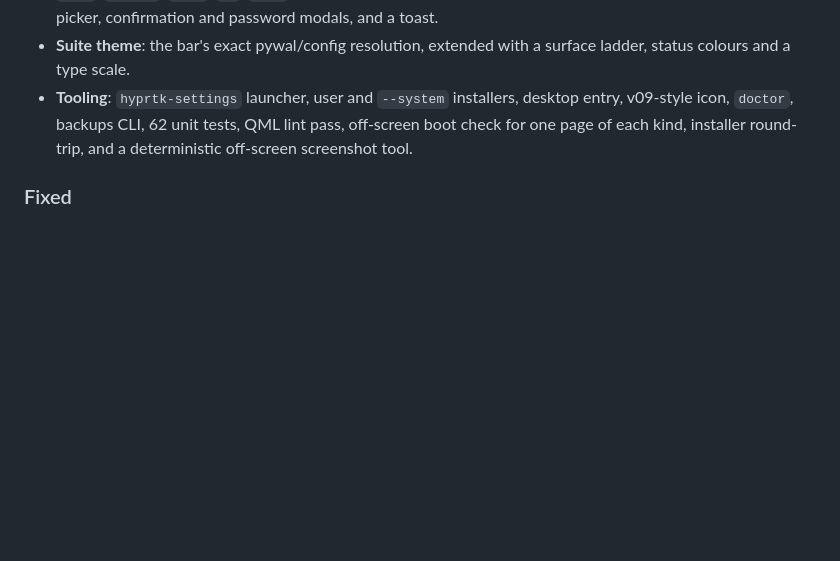
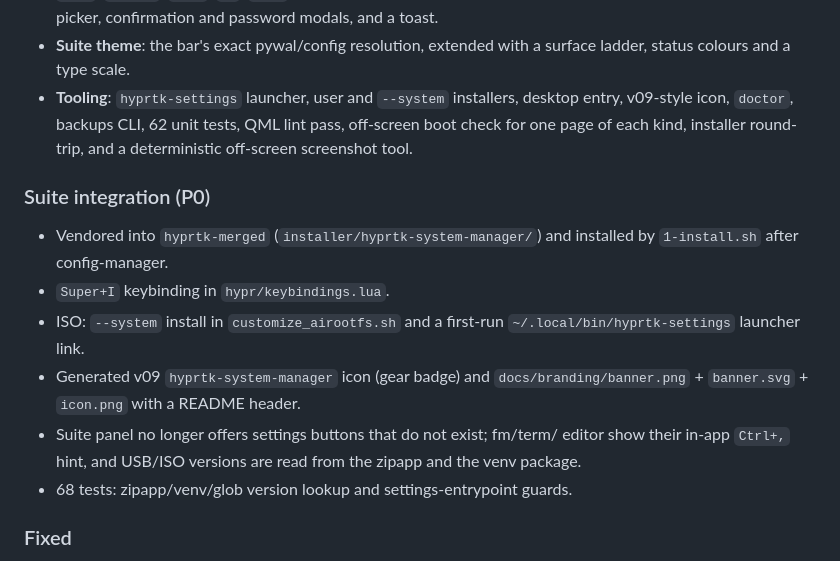
Before and after one commit to hyprtk/hyprtk-system-manager, a Markdown page: CHANGELOG.md, the part around one of its changes. GitHub-like rendering; blank space fills up the shorter version.

```diff
--- a/CHANGELOG.md
+++ b/CHANGELOG.md
@@ -59,6 +59,20 @@ First scaffold: the whole application shape plus eight functional panels.
   pass, off-screen boot check for one page of each kind, installer round-trip,
   and a deterministic off-screen screenshot tool.
 
+### Suite integration (P0)
+
+- Vendored into `hyprtk-merged` (`installer/hyprtk-system-manager/`) and
+  installed by `1-install.sh` after config-manager.
+- `Super+I` keybinding in `hypr/keybindings.lua`.
+- ISO: `--system` install in `customize_airootfs.sh` and a first-run
+  `~/.local/bin/hyprtk-settings` launcher link.
+- Generated v09 `hyprtk-system-manager` icon (gear badge) and
+  `docs/branding/banner.png` + `banner.svg` + `icon.png` with a README header.
+- Suite panel no longer offers settings buttons that do not exist; fm/term/
+  editor show their in-app `Ctrl+,` hint, and USB/ISO versions are read from the
+  zipapp and the venv package.
+- 68 tests: zipapp/venv/glob version lookup and settings-entrypoint guards.
+
 ### Fixed
 
 - **Double edge around the window.** The standalone window was a `FloatingWindow`,
```
Also changed, not shown: other parts of CHANGELOG.md (+1 -1 lines), README.md (+10 -0 lines), docs/branding/banner.png (added), docs/branding/icon.png (added), docs/branding/palette.png (added), 6 other files.
